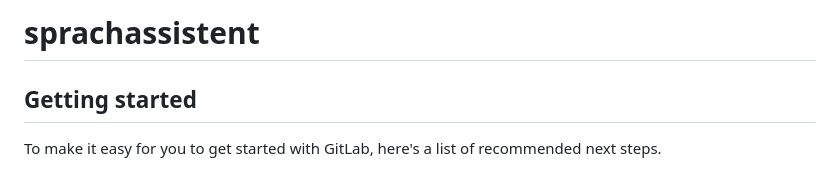
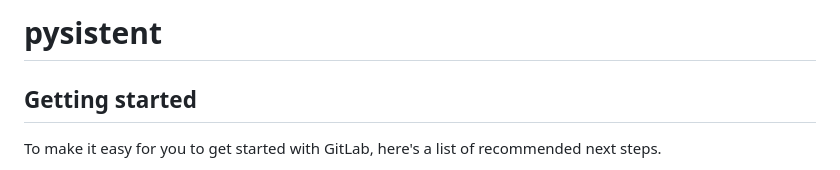
Before and after one commit to nico-byte/whisper-realtime-transcriber, a Markdown page: README.md, the part around the change. Rendered like a GitHub page.

```diff
--- a/README.md
+++ b/README.md
@@ -1,4 +1,4 @@
-# sprachassistent
+# pysistent
 
 
 
```
